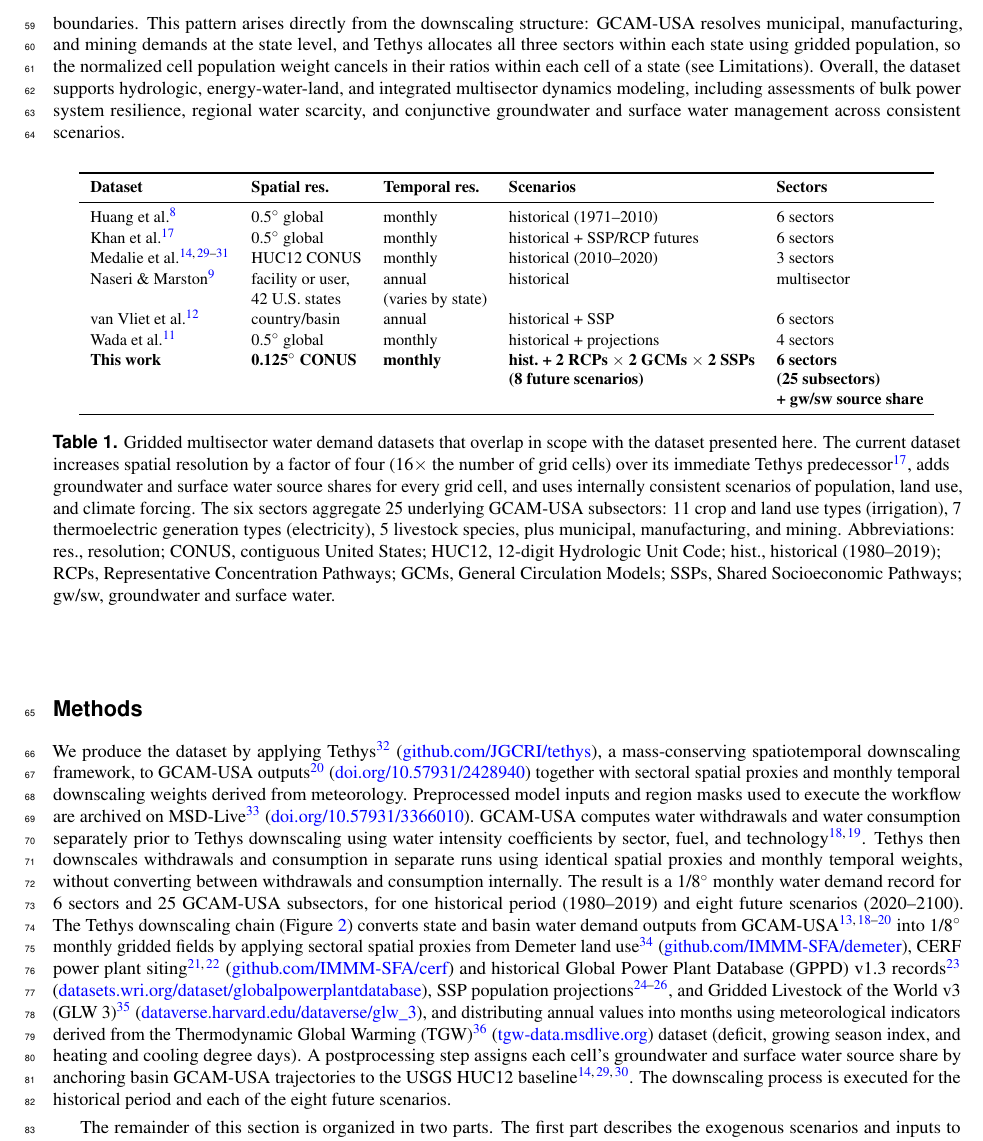
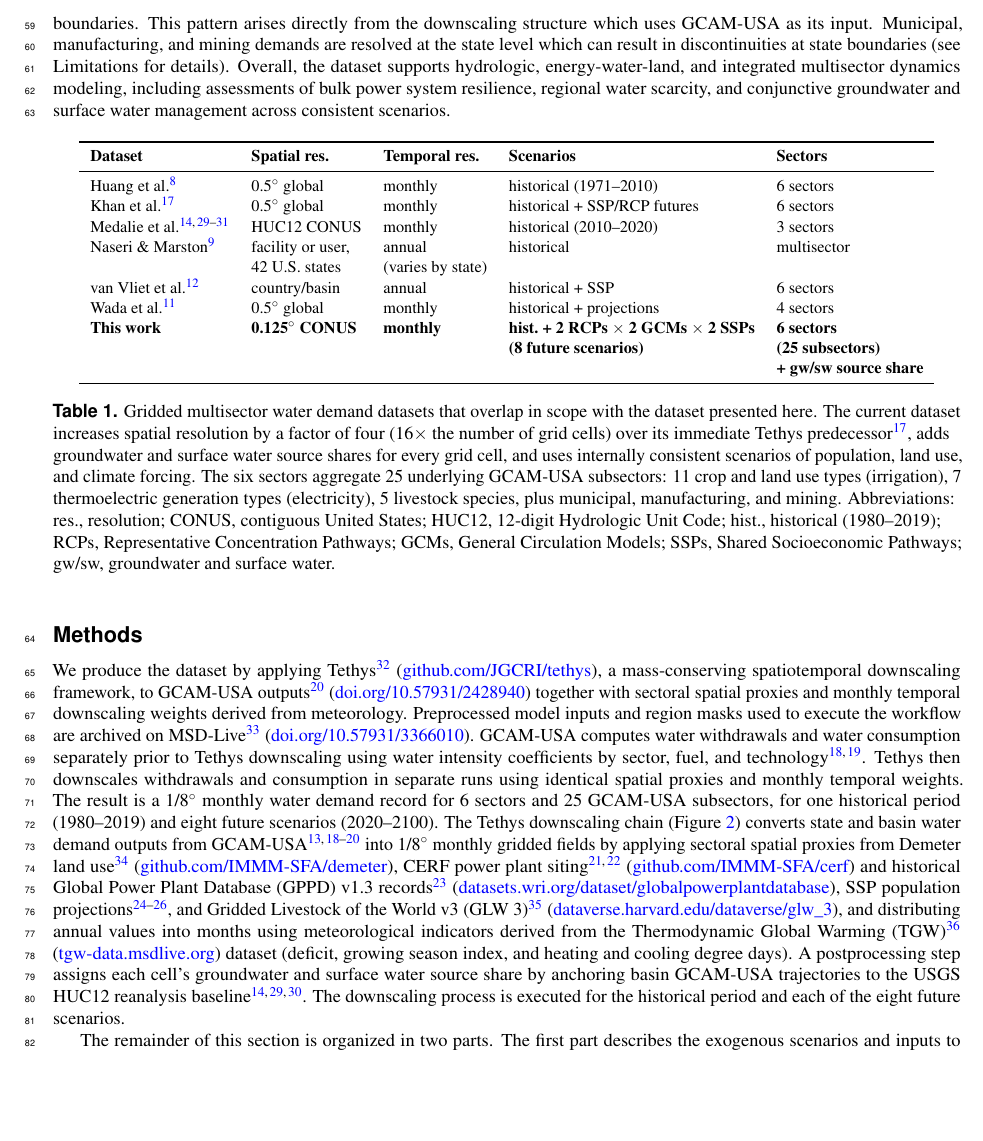
Before and after one commit to cameronbracken/TETHYS-data-paper, a LaTeX paper (main_v6.tex): part of page 3 of 20, cut so that both start at the same text, the shorter picture padded with empty space. Compiled offline with pdfLaTeX.

Commit message:
Overleaf sync

```diff
--- a/main_v6.tex
+++ b/main_v6.tex
@@ -72,5 +72,5 @@ Compared with the prior global Tethys product\cite{Khan2023}, this dataset advan
 
-A representative view of the historical record (1980--2019) appears in Figure~\ref{fig:dominant-sector}, showing the dominant consumptive demand sector at each 1/8$^{\circ}$ cell across CONUS. In the western and central U.S., spatial transitions follow continuous cropland, rangeland, and resource proxies across state borders. In several humid eastern states (such as along the Alabama--Mississippi and Tennessee--Georgia borders), transitions between manufacturing and municipal (\texttt{Domestic}) dominance align with state boundaries. This pattern arises directly from the downscaling structure: GCAM-USA resolves municipal, manufacturing, and mining demands at the state level, and Tethys allocates all three sectors within each state using gridded population, so the normalized cell population weight cancels in their ratios within each cell of a state (see Limitations). Overall, the dataset supports hydrologic, energy-water-land, and integrated multisector dynamics modeling, including assessments of bulk power system resilience, regional water scarcity, and conjunctive groundwater and surface water management across consistent scenarios.
+A representative view of the historical record (1980--2019) appears in Figure~\ref{fig:dominant-sector}, showing the dominant consumptive demand sector at each 1/8$^{\circ}$ cell across CONUS. In the western and central U.S., spatial transitions follow continuous cropland, rangeland, and resource proxies across state borders. In several eastern states (such as along the Alabama--Mississippi and Tennessee--Georgia borders), transitions between manufacturing and municipal (\texttt{Domestic}) dominance align with state boundaries. This pattern arises directly from the downscaling structure which uses GCAM-USA as its input. Municipal, manufacturing, and mining demands are resolved at the state level which can result in discontinuities at state boundaries (see Limitations for details). Overall, the dataset supports hydrologic, energy-water-land, and integrated multisector dynamics modeling, including assessments of bulk power system resilience, regional water scarcity, and conjunctive groundwater and surface water management across consistent scenarios.
 
 
 \begin{table}[!ht]
@@ -98,7 +98,7 @@ Wada et al.\cite{Wada_2017}                    & 0.5$^{\circ}$ global & monthly
 
 % -----------------------------------------------------------------------------
 \section*{Methods}
-We produce the dataset by applying Tethys\cite{niazi_2026_20552731} (\href{https://github.com/JGCRI/tethys}{github.com/JGCRI/tethys}), a mass-conserving spatiotemporal downscaling framework, to GCAM-USA outputs\cite{Zhao2024} (\href{https://doi.org/10.57931/2428940}{doi.org/10.57931/2428940}) together with sectoral spatial proxies and monthly temporal downscaling weights derived from meteorology. Preprocessed model inputs and region masks used to execute the workflow are archived on MSD-Live\cite{brackenDataTethys_integration_metarepo} (\href{https://doi.org/10.57931/3366010}{doi.org/10.57931/3366010}). GCAM-USA computes water withdrawals and water consumption separately prior to Tethys downscaling using water intensity coefficients by sector, fuel, and technology\cite{Calvin2019GCAM,Binsted_2022}. Tethys then downscales withdrawals and consumption in separate runs using identical spatial proxies and monthly temporal weights, without converting between withdrawals and consumption internally. The result is a 1/8$^{\circ}$ monthly water demand record for 6 sectors and 25 GCAM-USA subsectors, for one historical period (1980--2019) and eight future scenarios (2020--2100). The Tethys downscaling chain (Figure~\ref{fig:schematic}) converts state and basin water demand outputs from GCAM-USA\cite{Zhao_gcamusa_water,Zhao2024,Calvin2019GCAM,Binsted_2022} into 1/8$^{\circ}$ monthly gridded fields by applying sectoral spatial proxies from Demeter land use\cite{Vernon-2018} (\href{https://github.com/IMMM-SFA/demeter}{github.com/IMMM-SFA/demeter}), CERF power plant siting\cite{Vernon2021,Mongird2025CERF} (\href{https://github.com/IMMM-SFA/cerf}{github.com/IMMM-SFA/cerf}) and historical Global Power Plant Database (GPPD) v1.3 records\cite{globalpowerplantdb} (\href{https://datasets.wri.org/dataset/globalpowerplantdatabase}{datasets.wri.org/dataset/globalpowerplantdatabase}), SSP population projections\cite{Jones_2016,Jones2020SEDAC,Zoraghein2020Zenodo}, and Gridded Livestock of the World v3 (GLW~3)\cite{Gilbert2018} (\href{https://dataverse.harvard.edu/dataverse/glw_3}{dataverse.harvard.edu/dataverse/glw\_3}), and distributing annual values into months using meteorological indicators derived from the Thermodynamic Global Warming (TGW)\cite{Jones2023TGW} (\href{https://tgw-data.msdlive.org/}{tgw-data.msdlive.org}) dataset (deficit, growing season index, and heating and cooling degree days). A postprocessing step assigns each cell's groundwater and surface water source share by anchoring basin GCAM-USA trajectories to the USGS HUC12 baseline\cite{Stets2025USGS,Haynes2023USGS,Luukkonen2023USGS}. The downscaling process is executed for the historical period and each of the eight future scenarios.
+We produce the dataset by applying Tethys\cite{niazi_2026_20552731} (\href{https://github.com/JGCRI/tethys}{github.com/JGCRI/tethys}), a mass-conserving spatiotemporal downscaling framework, to GCAM-USA outputs\cite{Zhao2024} (\href{https://doi.org/10.57931/2428940}{doi.org/10.57931/2428940}) together with sectoral spatial proxies and monthly temporal downscaling weights derived from meteorology. Preprocessed model inputs and region masks used to execute the workflow are archived on MSD-Live\cite{brackenDataTethys_integration_metarepo} (\href{https://doi.org/10.57931/3366010}{doi.org/10.57931/3366010}). GCAM-USA computes water withdrawals and water consumption separately prior to Tethys downscaling using water intensity coefficients by sector, fuel, and technology\cite{Calvin2019GCAM,Binsted_2022}. Tethys then downscales withdrawals and consumption in separate runs using identical spatial proxies and monthly temporal weights. The result is a 1/8$^{\circ}$ monthly water demand record for 6 sectors and 25 GCAM-USA subsectors, for one historical period (1980--2019) and eight future scenarios (2020--2100). The Tethys downscaling chain (Figure~\ref{fig:schematic}) converts state and basin water demand outputs from GCAM-USA\cite{Zhao_gcamusa_water,Zhao2024,Calvin2019GCAM,Binsted_2022} into 1/8$^{\circ}$ monthly gridded fields by applying sectoral spatial proxies from Demeter land use\cite{Vernon-2018} (\href{https://github.com/IMMM-SFA/demeter}{github.com/IMMM-SFA/demeter}), CERF power plant siting\cite{Vernon2021,Mongird2025CERF} (\href{https://github.com/IMMM-SFA/cerf}{github.com/IMMM-SFA/cerf}) and historical Global Power Plant Database (GPPD) v1.3 records\cite{globalpowerplantdb} (\href{https://datasets.wri.org/dataset/globalpowerplantdatabase}{datasets.wri.org/dataset/globalpowerplantdatabase}), SSP population projections\cite{Jones_2016,Jones2020SEDAC,Zoraghein2020Zenodo}, and Gridded Livestock of the World v3 (GLW~3)\cite{Gilbert2018} (\href{https://dataverse.harvard.edu/dataverse/glw_3}{dataverse.harvard.edu/dataverse/glw\_3}), and distributing annual values into months using meteorological indicators derived from the Thermodynamic Global Warming (TGW)\cite{Jones2023TGW} (\href{https://tgw-data.msdlive.org/}{tgw-data.msdlive.org}) dataset (deficit, growing season index, and heating and cooling degree days). A postprocessing step assigns each cell's groundwater and surface water source share by anchoring basin GCAM-USA trajectories to the USGS HUC12 reanalysis baseline\cite{Stets2025USGS,Haynes2023USGS,Luukkonen2023USGS}. The downscaling process is executed for the historical period and each of the eight future scenarios.
 
 The remainder of this section is organized in two parts. The first part describes the exogenous scenarios and inputs to Tethys: GCAM-USA state and basin water demands, the TGW meteorological forcing, the Demeter land use projections, and the CERF power plant projections. The second part describes the Tethys mechanics: spatial downscaling (Eq.~\ref{eq:spatial}) with sectoral proxies, temporal downscaling with sectoral monthly weights, and groundwater and surface water source share postprocessing (Eq.~\ref{eq:source-shares}). The closing subsection documents the modular one-way coupling design.
 
```
Also changed, not shown: main_v6.tex (4 more changed lines).
